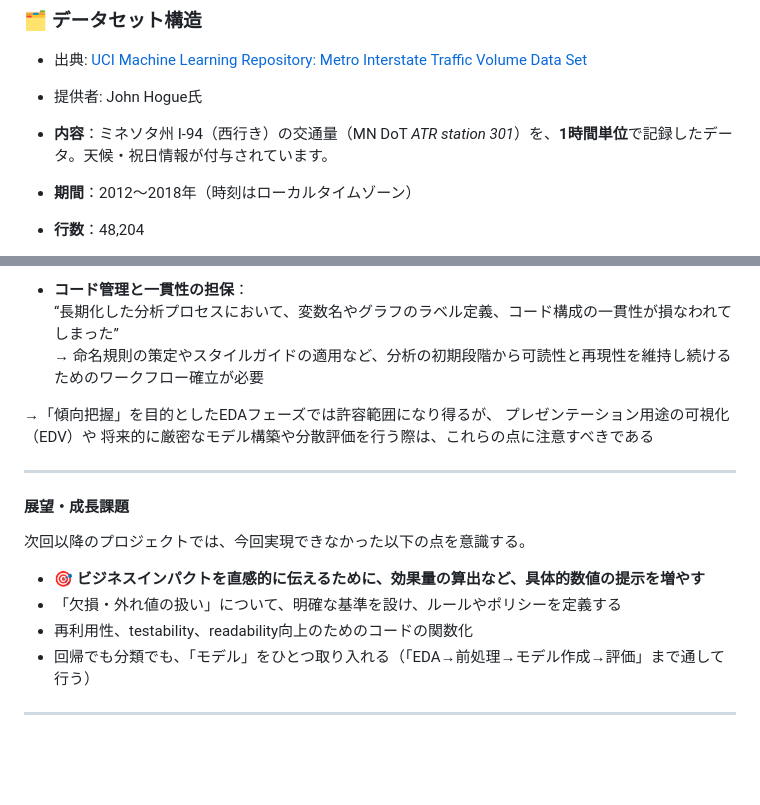
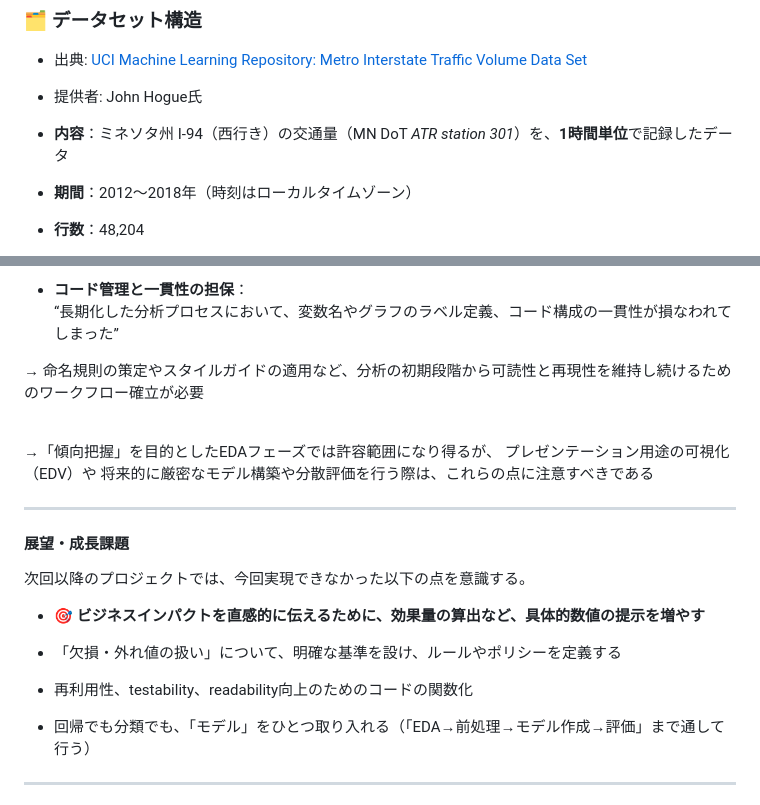
Before and after one commit to Yuji-RE/I-94_traffic_analysis_project, a Markdown page: README.md, 2 parts joined by grey strips. Rendered like a GitHub page; blank space fills up the shorter version.

```diff
--- a/README.md
+++ b/README.md
@@ -188,7 +188,7 @@ pip install -r requirements-dev.txt
 - 出典: [UCI Machine Learning Repository: Metro Interstate Traffic Volume Data Set](https://archive.ics.uci.edu/dataset/492/metro+interstate+traffic+volume)
 - 提供者: John Hogue氏
 
-- **内容**：ミネソタ州 I-94（西行き）の交通量（MN DoT *ATR station 301*）を、**1時間単位**で記録したデータ。天候・祝日情報が付与されています。
+- **内容**：ミネソタ州 I-94（西行き）の交通量（MN DoT *ATR station 301*）を、**1時間単位**で記録したデータ
 - **期間**：2012〜2018年（時刻はローカルタイムゾーン）
 - **行数**：48,204
 - **列数**：9
@@ -223,8 +232,10 @@ pip install -r requirements-dev.txt
 
 - **コード管理と一貫性の担保**：
 “長期化した分析プロセスにおいて、変数名やグラフのラベル定義、コード構成の一貫性が損なわれてしまった”
-   → 命名規則の策定やスタイルガイドの適用など、分析の初期段階から可読性と再現性を維持し続けるためのワークフロー確立が必要
 
+→ 命名規則の策定やスタイルガイドの適用など、分析の初期段階から可読性と再現性を維持し続けるためのワークフロー確立が必要
+
+<br>
 
 →「傾向把握」を目的としたEDAフェーズでは許容範囲になり得るが、
 プレゼンテーション用途の可視化（EDV）や
@@ -237,8 +248,11 @@ pip install -r requirements-dev.txt
 次回以降のプロジェクトでは、今回実現できなかった以下の点を意識する。
 
 - 🎯 **ビジネスインパクトを直感的に伝えるために、効果量の算出など、具体的数値の提示を増やす**
+
 - 「欠損・外れ値の扱い」について、明確な基準を設け、ルールやポリシーを定義する
+
 - 再利用性、testability、readability向上のためのコードの関数化
+
 - 回帰でも分類でも、「モデル」をひとつ取り入れる（「EDA→前処理→モデル作成→評価」まで通して行う）
 
 ---
```
Also changed, not shown: other parts of README.md (+13 -4 lines).
